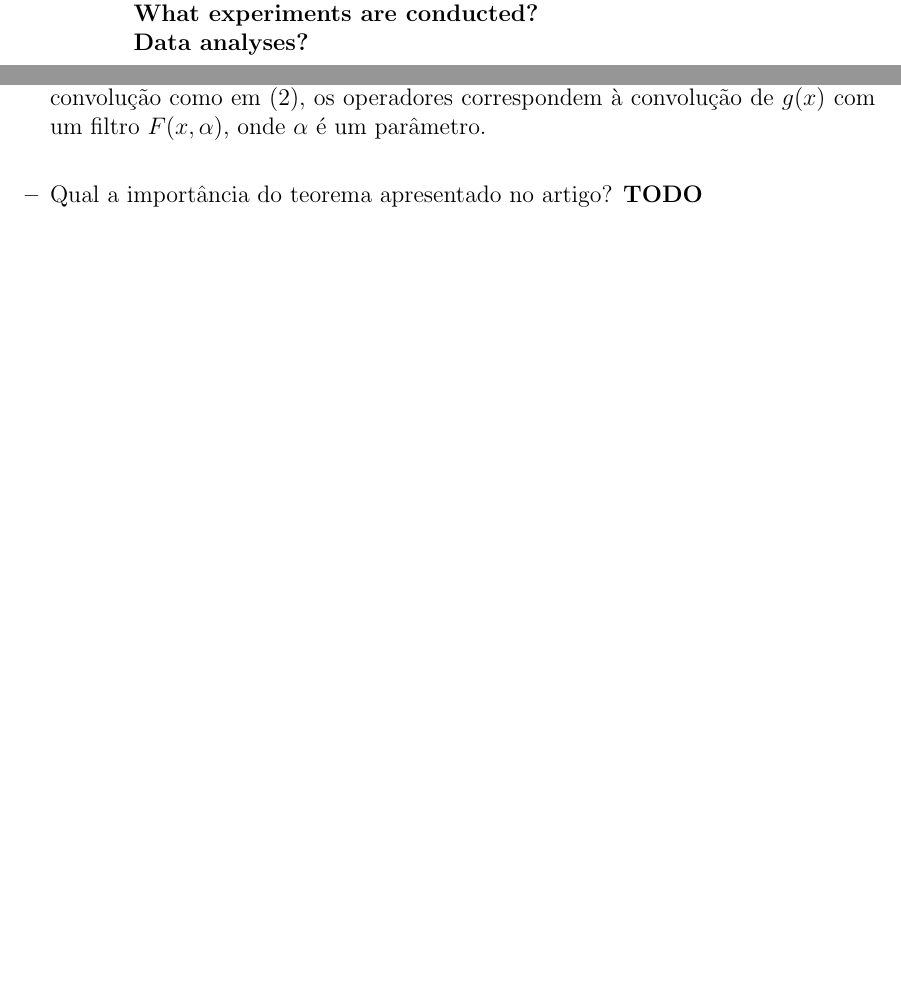
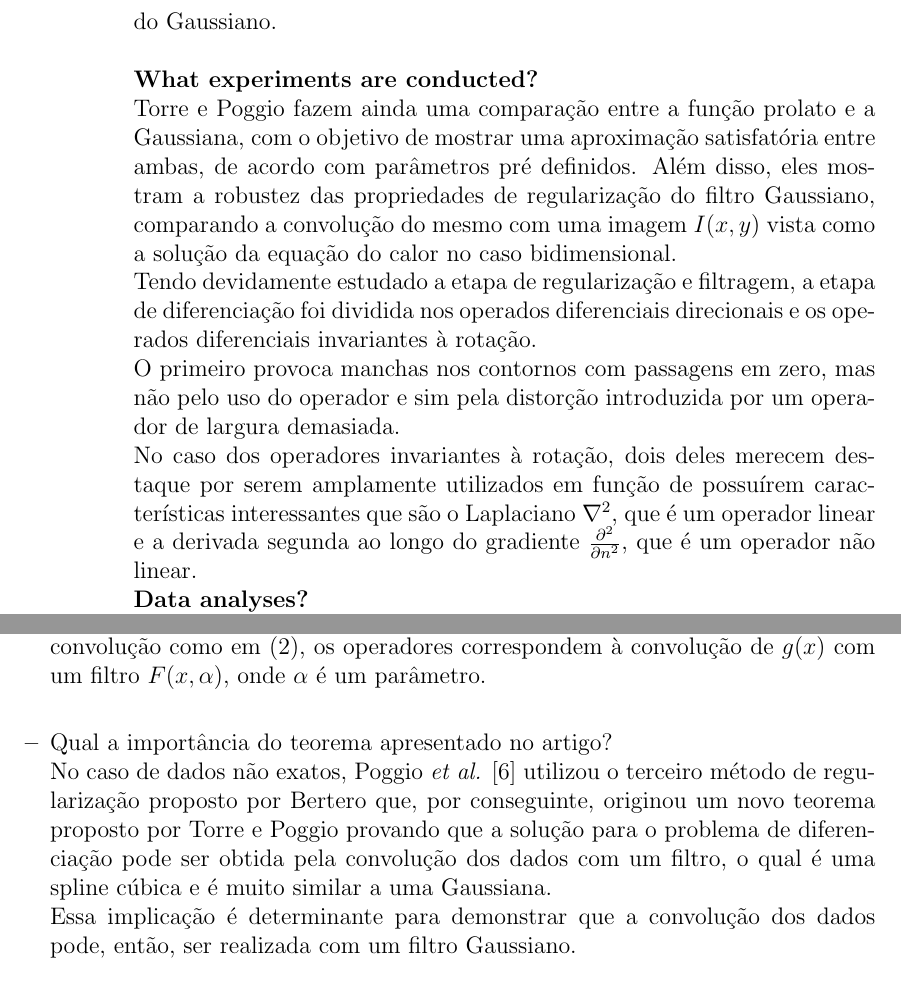
Before and after one commit to rodrigoadfaria/dip-tasks, a LaTeX document (provaVisao2015Casa.tex, which reads paper_review_poggio_torre.tex): two parts of pages 19 and 20 of 23 before the commit and two parts of pages 21 and 22 of 24 after it, joined at a grey line, cut at the place of the change, the shorter picture padded with empty space. Compiled offline with pdfLaTeX.

Commit message:
Answer for q4.4 and news parts of the paper review

```diff
--- a/paper_review_poggio_torre.tex
+++ b/paper_review_poggio_torre.tex
@@ -57,7 +57,7 @@ e $h$ é a função degrau.
 
     \textbf{What are the claimed contributions of the paper?}\\
     Os autores também mostram que há três métodos principais de regularização de acordo com a definição de Bertero. Além disso, a diferenciação também pode ser regularizada com operadores de estabilização de Tikhonov, que neste caso são equivalentes a filtragem dos dados com filtros passa-baixa.\\
-    Com o intuito de reformular os resultados obtidos por Schoenberg, Poggio \cite{Poggio1988106}, em um trabalho que, à época, ainda não havia sido publicado, provou que a solução para a regularização do problema da diferenciação numérica em dados não exatos, pode ser obtida pela convolução dos dados com um filtro, que neste caso é uma spline cúbica, que por sua vez, é muito similar à uma Gaussiana.
+    Com o intuito de reformular os resultados obtidos por Schoenberg, Poggio, Voorhees e Yuille \cite{Poggio1988106}, em um trabalho que, à época, ainda não havia sido publicado, provaram que a solução para a regularização do problema da diferenciação numérica em dados não exatos, pode ser obtida pela convolução dos dados com um filtro, que neste caso é uma spline cúbica, que por sua vez, é muito similar à uma Gaussiana.
 
     \textbf{What is new in this paper?}\\
     O resultado obtido por Poggio, citado em forma de teorema neste trabalho, é a prova mais simples e rigorosa de que um filtro Gaussiano representa a correta operação a ser realizada antes da diferenciação para detecção de borda.\\
@@ -73,10 +73,27 @@ e $h$ é a função degrau.
     \item \textbf{Metodologia}
 
     \textbf{How do the authors substantiate their claims?}\\
-    \textbf{What is the methodology adopted to substantiate the claims?}\\
-    \textbf{What is the argument of the paper?}\\
+    Os autores fundamentam o trabalho, a princípio, postando a natureza do problema de diferenciação numérica como um problema mal-posto de encontrar $x$ dos dados $y$ tal que $Az = y$, sendo que para a regularização é necessário a escolha de normas adequadas $||.||$ e de um funcional de estabilização $||Pz||$.\\
+    Logo, três métodos de regularização propostos por Bertero são mostrados. O primeiro consiste em encontrar a função $z$ que minimiza $||Az - y||$ e satisfaz a restrição $||Pz|| < C_{1}$, onde $C_{1}$ é uma constante.\\
+    O segundo calcula a função $z$ que está suficientemente próxima dos dados e é mais regular, minimizando $||Pz||$ e obedecendo à restrição $||Az - y|| \leq C_{2}$, onde $C_{2}$ é uma constante.\\
+    O último método consiste em encontrar a função $z$ que minimiza $||Az - y||^2 + \lambda ||Pz||^2$, onde $\lambda$ é um parâmetro de regularização que controla o grau de regularização da solução e a aproximação dos dados.\\
+    Outra forma de regularizar o problema de diferenciação são os operadores de Tikhonov que são equivalentes à filtragem dos dados com filtros passa-baixa.\\
+
     \textbf{What are the major theorems?}\\
+    Conforme supra citado, Poggio \textit{et al.} \cite{Poggio1988106} reformulou os resultados obtidos por Schoenberg, na forma de um teorema que diz que a interpolação de uma spline cúbica em uma estrutura regular, satisfazendo o segundo método de regularização com $P = d^2 / dx^2$, pode ser obtida pela convolução dos dados com um filtro spline cúbico, que é uma função $L^4$ de Schoenberg, onde $P$ corresponde a forma mais simples do funcional de Tikhonov. Logo, a regularização pode ser obtida realizando a convolução dos dados com a primeira derivada do filtro $L^4$ de Shoenberg.\\
+    No caso de dados não exatos, Poggio \textit{et al.} \cite{Poggio1988106} utilizou o terceiro método de regularização que, por conseguinte, originou um novo teorema proposto neste artigo provando que a solução pode ser obtida pela convolução dos dados com um filtro, o qual é uma spline cúbica e é muito similar a uma Gaussiana.\\
+    Essa implicação é determinante para demonstrar que a convolução dos dados pode, então, ser realizada com um filtro Gaussiano.\\
+    Tão logo, Torre e Poggio avaliam três tipos de filtros que podem ser utilizados nessa etapa, observando o tipo da derivada, se direcionais ou invariantes à rotação, e o tipo de representação, se zeros ou extremos. Os filtros de banda limitada satisfazem todas as condições de Tikhonov para a regularização da diferenciação, bem como os filtros de incerteza mínima.\\
+    Já o caso dos filtros de suporte limitado, os autores mostram que o \textit{blurring} é uma classe desse tipo de filtro que falha em atender algumas propriedades para que possa ser aplicado à convolução. Em particular, a condição $\tilde{F}(\omega, \alpha) j\omega$ pertence a $L_{2}(-\infty, \infty)$, não é satisfeita, uma vez que a diferenciação introduz de volta altas frequências na mesma quantidade em que elas foram removidas por este tipo de filtragem.\\
+    Vale lembrar que, a função Gaussiana $e^{-x^2/\sigma^2}$ é a função real $f \in L^2$ que minimiza a incerteza definida por $\Delta U = \Omega X$ no domínio da frequência e do espaço e, por essa razão, foi escolhida como o filtro ótimo por Marr e Hildreth na elaboração do trabalho que originou o operador Laplaciano do Gaussiano.\\
+
     \textbf{What experiments are conducted?}\\
+    Torre e Poggio fazem ainda uma comparação entre a função prolato e a Gaussiana, com o objetivo de mostrar uma aproximação satisfatória entre ambas, de acordo com parâmetros pré definidos. Além disso, eles mostram a robustez das propriedades de regularização do filtro Gaussiano, comparando a convolução do mesmo com uma imagem $I(x, y)$ vista como a solução da equação do calor no caso bidimensional.\\
+    Tendo devidamente estudado a etapa de regularização e filtragem, a etapa de diferenciação foi dividida nos operados diferenciais direcionais e os operados diferenciais invariantes à rotação.\\
+    O primeiro provoca manchas nos contornos com passagens em zero, mas não pelo uso do operador e sim pela distorção introduzida por um operador de largura demasiada.\\
+    No caso dos operadores invariantes à rotação, dois deles merecem destaque por serem amplamente utilizados em função de possuírem características interessantes que são o Laplaciano $\nabla ^2$, que é um operador linear e a derivada segunda ao longo do gradiente $\frac{\partial^2}{\partial n^2}$, que é um operador não linear.
+
+
     \textbf{Data analyses?}\\
     \textbf{Simulations?\\ Benchmarks?}\\
     \textbf{User studies?}\\
--- a/provaVisao2015Casa.tex
+++ b/provaVisao2015Casa.tex
@@ -575,15 +575,15 @@ A Figura \ref{fig:fig6}, por exemplo, foi gerada com o vetor de entrada:
 \end{enumerate}
 
 Logo, um problema é dito mal-posto se alguma das condições acima não é satisfeita.
-\\No artigo em questão, o problema mal-posto trata-se da diferenciação de uma função $f(x)$ que é um típico problema mal-posto e pode ser visto como a solução do problema inverso visto no resumo em \ref{eq:inverse_problem} e \ref{eq:inverse_int}.
+\\No artigo em questão, o problema mal-posto trata-se da diferenciação de uma função $f(x)$ que é um típico problema mal-posto e pode ser visto como a solução do problema inverso visto no resumo em \ref{eq:inverse_problem} e \ref{eq:inverse_int}.\\
 
 \item O que é regularização?
 \\Regularização, em linhas gerais, é a aproximação de um problema mal-posto por uma família de problemas bem-postos \cite{Engl-1981}.
 \\Conforme visto no item anterior, como temos um problema de diferenciação numérica e é sabido que ele é mal-posto, os autores
 avaliaram alguns métodos de regularização para, então, aproximar uma solução.
 \\Um dos possíveis métodos são os operadores de Tikhonov que, para equações de convolução como em (\ref{eq:inverse_int}),
-os operadores correspondem à convolução de $g(x)$ com um filtro $F(x, \alpha)$, onde $\alpha$ é um parâmetro.
-\\
+os operadores correspondem à convolução de $g(x)$ com um filtro $F(x, \alpha)$, onde $\alpha$ é um parâmetro.\\
 
 \item Qual a importância do teorema apresentado no artigo?
-\textbf{TODO}
+\\No caso de dados não exatos, Poggio \textit{et al.} \cite{Poggio1988106} utilizou o terceiro método de regularização proposto por Bertero que, por conseguinte, originou um novo teorema proposto por Torre e Poggio provando que a solução para o problema de diferenciação pode ser obtida pela convolução dos dados com um filtro, o qual é uma spline cúbica e é muito similar a uma Gaussiana.\\
+    Essa implicação é determinante para demonstrar que a convolução dos dados pode, então, ser realizada com um filtro Gaussiano.\\
```
Also changed, not shown: documents/schoenberg.pdf (added), provaVisao2015Casa.tex (4 more changed lines).
